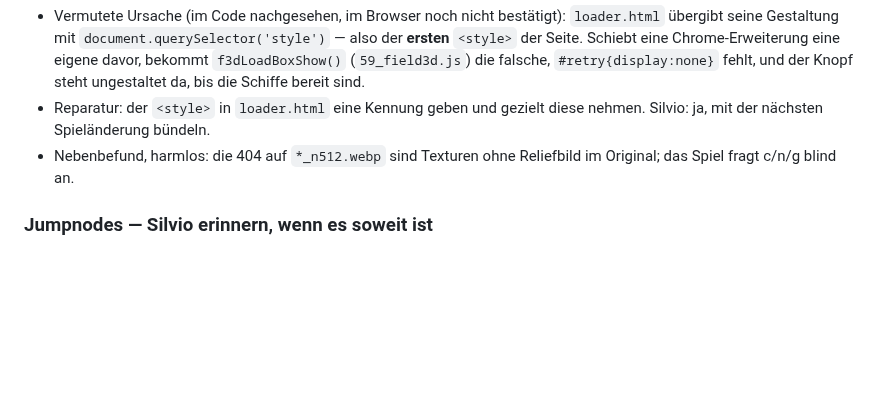
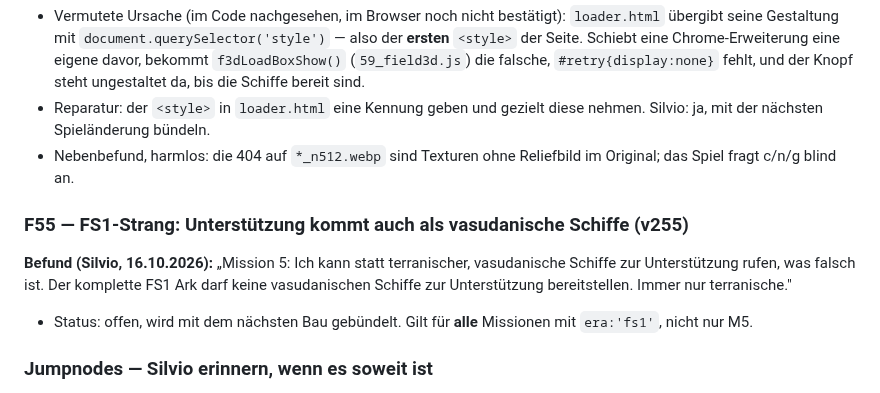
Before and after one commit to Belisarius7487/fs3, a Markdown page: OFFENE_FEHLER.md, the part around the change. GitHub-like rendering; blank space fills up the shorter version.

Commit message:
OFFENE_FEHLER: F55 FS1 support calls offer Vasudan ships
Co-Authored-By: Claude Sonnet 5.5 <noreply@anthropic.com>
Claude-Session: https://claude.ai/code/session_01AdDB2BDv7MgcSDyJRn7TP1

```diff
--- a/OFFENE_FEHLER.md
+++ b/OFFENE_FEHLER.md
@@ -2058,6 +2058,16 @@ Nur in Chrome, nicht in Brave.
 - Nebenbefund, harmlos: die 404 auf `*_n512.webp` sind Texturen ohne
   Reliefbild im Original; das Spiel fragt c/n/g blind an.
 
+### F55 — FS1-Strang: Unterstützung kommt auch als vasudanische Schiffe (v255)
+
+**Befund (Silvio, 16.10.2026):** „Mission 5: Ich kann statt terranischer,
+vasudanische Schiffe zur Unterstützung rufen, was falsch ist. Der komplette
+FS1 Ark darf keine vasudanischen Schiffe zur Unterstützung bereitstellen.
+Immer nur terranische."
+
+- Status: offen, wird mit dem nächsten Bau gebündelt. Gilt für **alle**
+  Missionen mit `era:'fs1'`, nicht nur M5.
+
 ### Jumpnodes — Silvio erinnern, wenn es soweit ist
 
 **Silvio, v237:** „Ich frage mich, ob wir die Freespace-typischen Jumpnodes
```
